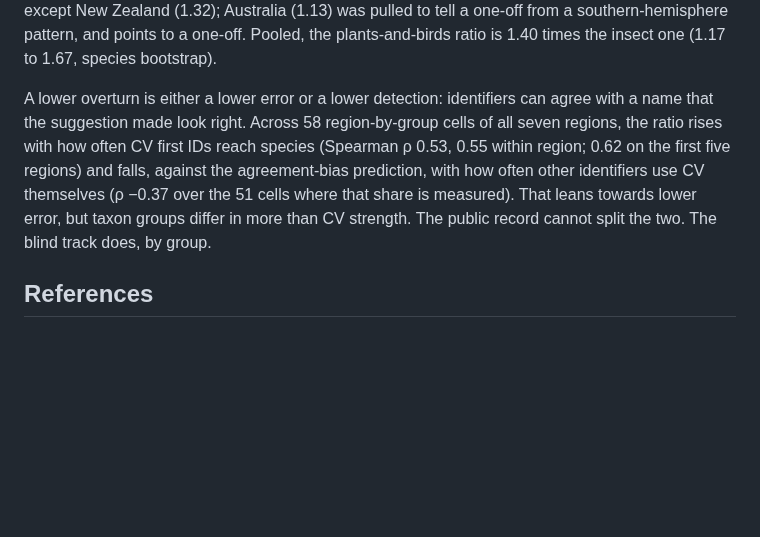
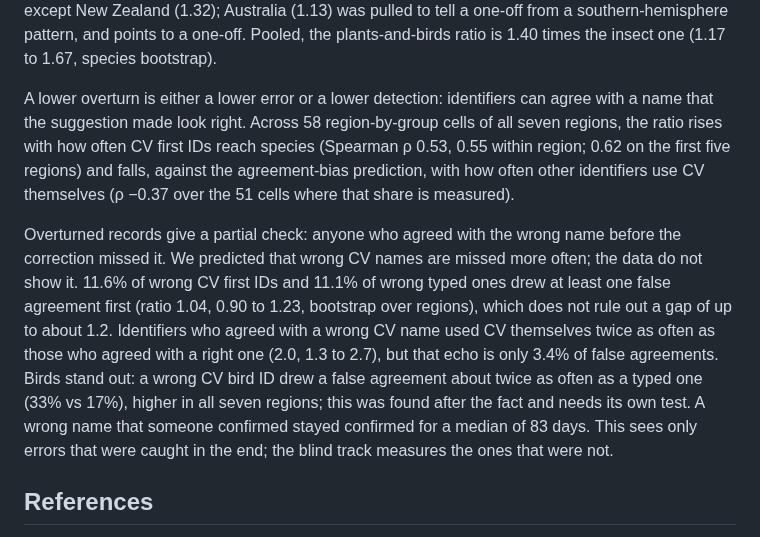
Before and after one commit to PollockLab/what-to-id, a Markdown page: README.md, the part around the change. GitHub-like rendering; blank space fills up the shorter version.

Commit message:
docs(readme): how often identifiers miss wrong CV vs typed names (#196)
Prediction written before the run (P1: wrong CV first IDs draw false agreements more often). Over 9,638 overturned records in seven regions: CV 11.6% vs typed 11.1%, ratio 1.04 (0.90 to 1.23, region bootstrap), not supported. CV echo among false agreements 2.0x baseline (1.3 to 2.7) but 3.4% of them. Birds 33% vs 17%, CV above typed in all seven regions, post hoc. Scope stated: only caught errors are seen. Numbers reproduced by an independent recomputation.

```diff
--- a/README.md
+++ b/README.md
@@ -145,7 +145,9 @@ The public pattern holds outside BC. Overturn of species-level first IDs that an
 
 New Zealand and Australia were added last, each with its prediction written before the pull. New Zealand came in at 1.19 (1.05 to 1.39, bootstrap over observers), above 1 but just short of the predicted 1.2. Australia came in at 1.33 (1.12 to 1.67). Pooled over the seven regions the within-species ratio is 1.34 (95% CI 1.25 to 1.43, bootstrap over observers), with no detectable spread between regions (I² = 0%), and each region alone excludes 1. Without BC, where the gap was first seen, the pool is 1.32 (1.22 to 1.42); dropping any one region keeps it between 1.31 and 1.39. Plants and birds are above 1 in every region (1.2 to 2.3). Insects sit near 1 everywhere (0.95 to 1.15) except New Zealand (1.32); Australia (1.13) was pulled to tell a one-off from a southern-hemisphere pattern, and points to a one-off. Pooled, the plants-and-birds ratio is 1.40 times the insect one (1.17 to 1.67, species bootstrap).
 
-A lower overturn is either a lower error or a lower detection: identifiers can agree with a name that the suggestion made look right. Across 58 region-by-group cells of all seven regions, the ratio rises with how often CV first IDs reach species (Spearman ρ 0.53, 0.55 within region; 0.62 on the first five regions) and falls, against the agreement-bias prediction, with how often other identifiers use CV themselves (ρ −0.37 over the 51 cells where that share is measured). That leans towards lower error, but taxon groups differ in more than CV strength. The public record cannot split the two. The blind track does, by group.
+A lower overturn is either a lower error or a lower detection: identifiers can agree with a name that the suggestion made look right. Across 58 region-by-group cells of all seven regions, the ratio rises with how often CV first IDs reach species (Spearman ρ 0.53, 0.55 within region; 0.62 on the first five regions) and falls, against the agreement-bias prediction, with how often other identifiers use CV themselves (ρ −0.37 over the 51 cells where that share is measured).
+
+Overturned records give a partial check: anyone who agreed with the wrong name before the correction missed it. We predicted that wrong CV names are missed more often; the data do not show it. 11.6% of wrong CV first IDs and 11.1% of wrong typed ones drew at least one false agreement first (ratio 1.04, 0.90 to 1.23, bootstrap over regions), which does not rule out a gap of up to about 1.2. Identifiers who agreed with a wrong CV name used CV themselves twice as often as those who agreed with a right one (2.0, 1.3 to 2.7), but that echo is only 3.4% of false agreements. Birds stand out: a wrong CV bird ID drew a false agreement about twice as often as a typed one (33% vs 17%), higher in all seven regions; this was found after the fact and needs its own test. A wrong name that someone confirmed stayed confirmed for a median of 83 days. This sees only errors that were caught in the end; the blind track measures the ones that were not.
 
 ## References
 
```
